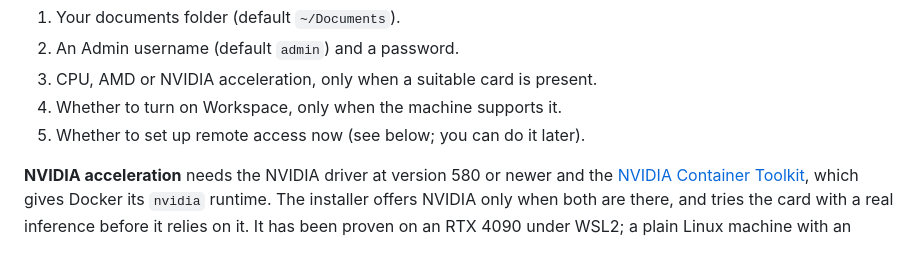
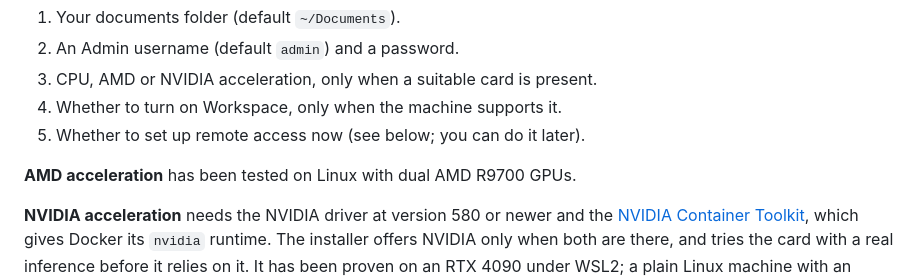
Before and after one commit to dbeachy1/Cognita, a Markdown page: README.md, the part around the change. Rendered like a GitHub page; blank space fills up the shorter version.

Commit message:
CR fix: Document tested dual AMD R9700 Linux configuration
Add Doug's verified Linux AMD test configuration to the README. The complete documentation-only delta passed independent Sol High review and whitespace validation; existing packaged AMD evidence remains applicable.

Review-Model: GPT-6.1 Sol
Review-Effort: High
Review-Base: 0ac49a55b0e5902da3dcec7fb67f162682305f3b
Co-authored-by: GPT-6.1 Sol (High)

```diff
--- a/README.md
+++ b/README.md
@@ -70,6 +70,8 @@ The install asks only what it cannot know:
 3. CPU, AMD or NVIDIA acceleration, only when a suitable card is present.
 4. Whether to turn on Workspace, only when the machine supports it.
 5. Whether to set up remote access now (see below; you can do it later).
+
+**AMD acceleration** has been tested on Linux with dual AMD R9700 GPUs.
 
 **NVIDIA acceleration** needs the NVIDIA driver at version 580 or newer and the
 [NVIDIA Container Toolkit](https://docs.nvidia.com/datacenter/cloud-native/container-toolkit/latest/install-guide.html),
```
